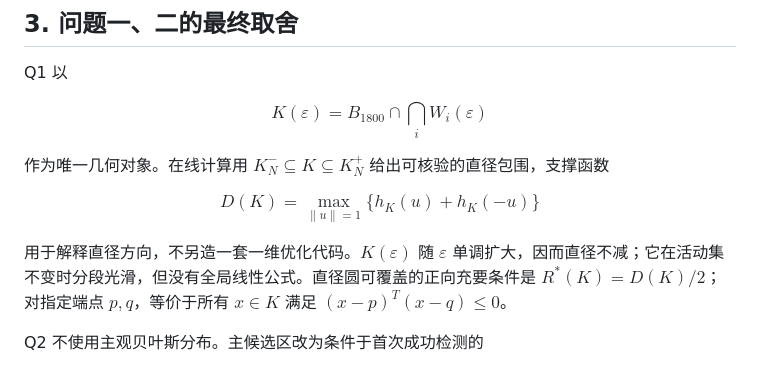
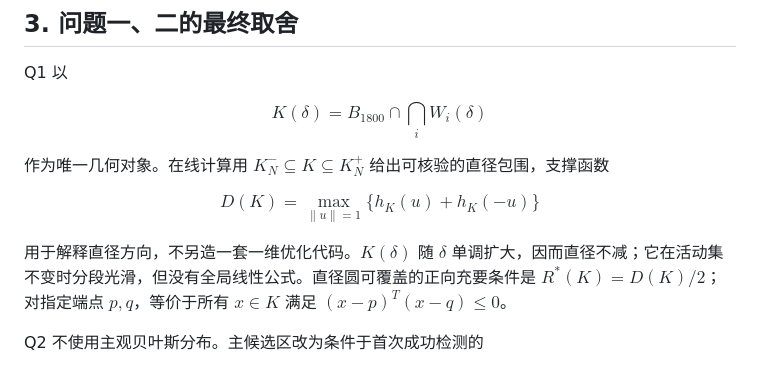
Before and after one commit to Raisetsu41/2026-MCM, a Markdown page: reports/VERIFICATION_AUDIT_RESPONSE.md, the part around the change. GitHub-like rendering.

```diff
--- a/reports/VERIFICATION_AUDIT_RESPONSE.md
+++ b/reports/VERIFICATION_AUDIT_RESPONSE.md
@@ -41,7 +41,7 @@
 Q1 以
 
 $$
-K(\varepsilon)=B_{1800}\cap\bigcap_iW_i(\varepsilon)
+K(\delta)=B_{1800}\cap\bigcap_iW_i(\delta)
 $$
 
 作为唯一几何对象。在线计算用 $K_N^-\subseteq K\subseteq K_N^+$ 给出可核验的直径包围，支撑函数
@@ -50,7 +50,7 @@ $$
 D(K)=\max_{\|u\|=1}\{h_K(u)+h_K(-u)\}
 $$
 
-用于解释直径方向，不另造一套一维优化代码。$K(\varepsilon)$ 随 $\varepsilon$ 单调扩大，因而直径不减；它在活动集不变时分段光滑，但没有全局线性公式。直径圆可覆盖的正向充要条件是 $R^*(K)=D(K)/2$；对指定端点 $p,q$，等价于所有 $x\in K$ 满足 $(x-p)^T(x-q)\le0$。
+用于解释直径方向，不另造一套一维优化代码。$K(\delta)$ 随 $\delta$ 单调扩大，因而直径不减；它在活动集不变时分段光滑，但没有全局线性公式。直径圆可覆盖的正向充要条件是 $R^*(K)=D(K)/2$；对指定端点 $p,q$，等价于所有 $x\in K$ 满足 $(x-p)^T(x-q)\le0$。
 
 Q2 不使用主观贝叶斯分布。主候选区改为条件于首次成功检测的
 
```
Also changed, not shown: 论文材料/问题一材料.md (+5 -5 lines), 论文材料/问题二材料.md (+10 -10 lines).
